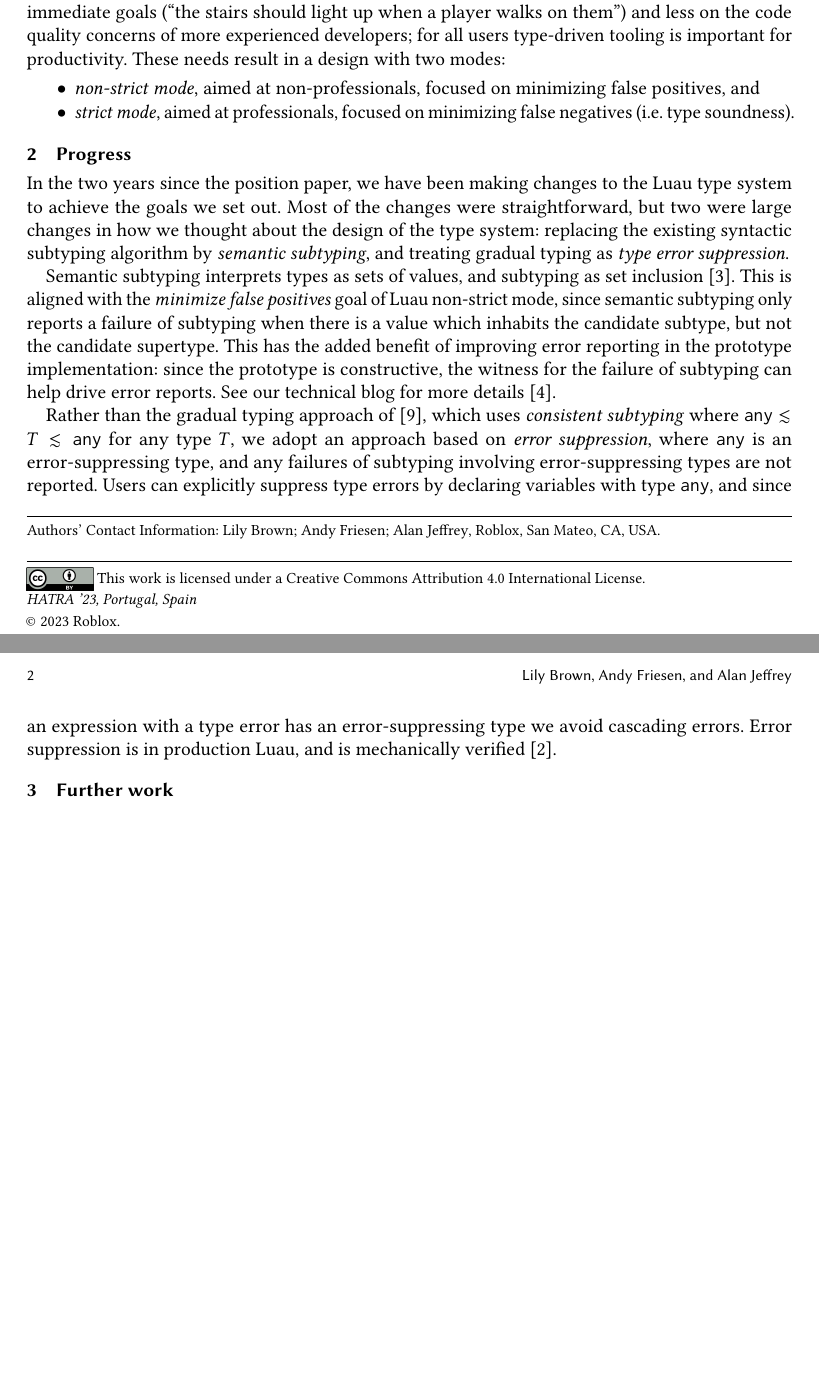
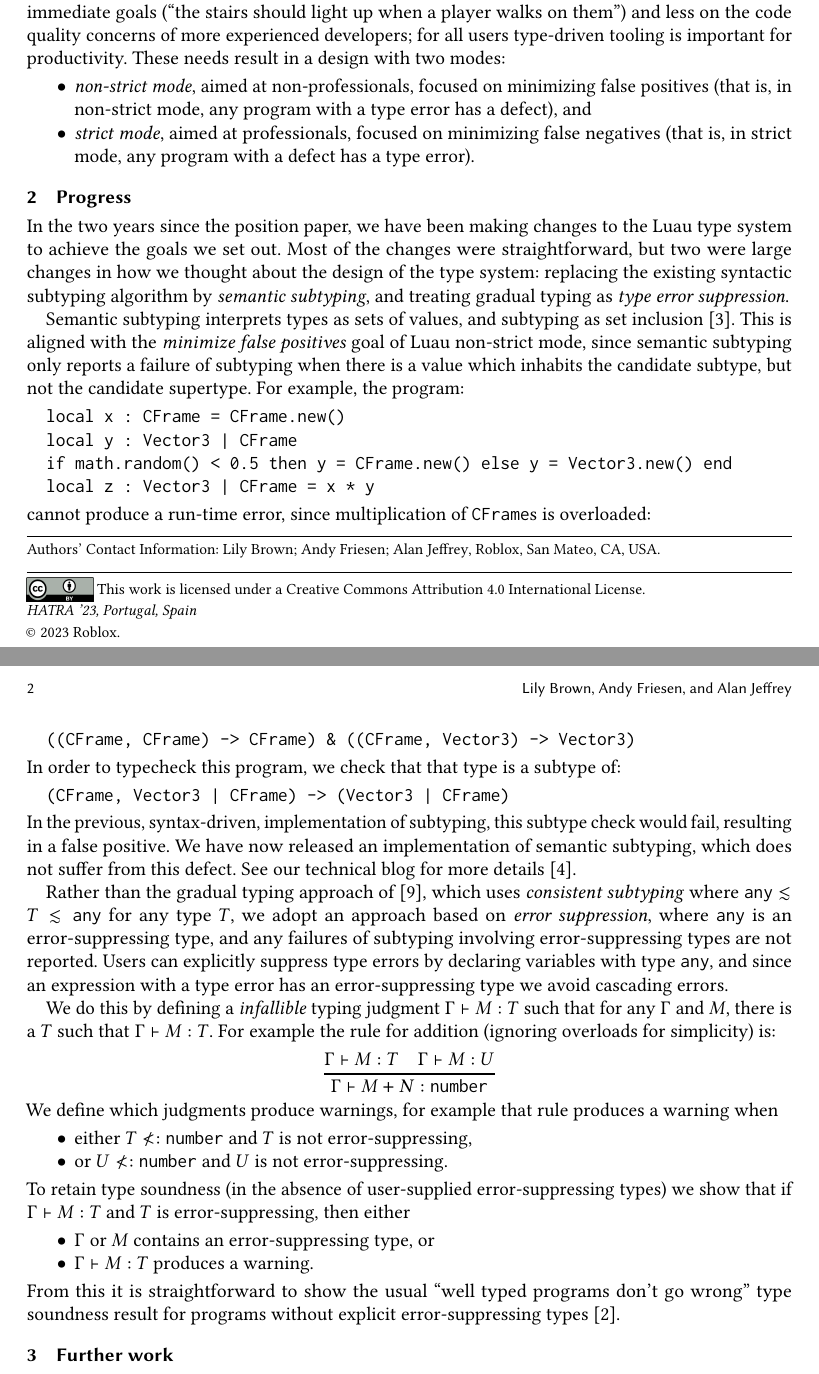
Before and after one commit to luau-lang/research, a LaTeX paper (hatra23/hatra23.tex): two parts of pages 1 and 2 of 2 before the commit and two parts of pages 1 and 2 of 3 after it, joined at a grey line, cut so that both start at the same text, the shorter picture padded with empty space. Compiled offline with pdfLaTeX.

Commit message:
Responding to referee comments on the HATRA 23 paper (#1014)

```diff
--- a/hatra23/hatra23.tex
+++ b/hatra23/hatra23.tex
@@ -12,6 +12,7 @@
 
 \newcommand{\ANY}{\mathtt{any}}
 \newcommand{\ERROR}{\mathtt{error}}
+\newcommand{\NUMBER}{\mathtt{number}}
 
 \begin{document}
 
@@ -58,9 +59,9 @@ quality concerns of more experienced developers; for all users
 type-driven tooling is important for productivity. These needs result in a design with two modes:
 \begin{itemize}
 \item \emph{non-strict mode}, aimed at non-professionals, focused on
-  minimizing false positives, and
+  minimizing false positives (that is, in non-strict mode, any program with a type error has a defect), and
 \item \emph{strict mode}, aimed at professionals, focused on
-  minimizing false negatives (i.e.~type soundness).
+  minimizing false negatives (that is, in strict mode, any program with a defect has a type error).
 \end{itemize}
 %% For both communities, type-driven tooling is important, so we
 %% provide \emph{infallible type inference}, which infers types
@@ -81,9 +82,24 @@ inclusion~\cite{GF05:GentleIntroduction}. This is aligned with the
 \emph{minimize false positives} goal of Luau non-strict mode, since
 semantic subtyping only reports a failure of subtyping when there is a
 value which inhabits the candidate subtype, but not the candidate
-supertype. This has the added benefit of improving error reporting in
-the prototype implementation: since the prototype is constructive, the
-witness for the failure of subtyping can help drive error reports.
+supertype.
+For example, the program:
+\begin{verbatim}
+  local x : CFrame = CFrame.new()
+  local y : Vector3 | CFrame
+  if math.random() < 0.5 then y = CFrame.new() else y = Vector3.new() end
+  local z : Vector3 | CFrame = x * y
+\end{verbatim}
+cannot produce a run-time error, since multiplication of \verb|CFrame|s is overloaded:
+\begin{verbatim}
+  ((CFrame, CFrame) -> CFrame) & ((CFrame, Vector3) -> Vector3)
+\end{verbatim}
+In order to typecheck this program, we check that that type is a subtype of:
+\begin{verbatim}
+  (CFrame, Vector3 | CFrame) -> (Vector3 | CFrame)
+\end{verbatim}
+In the previous, syntax-driven, implementation of subtyping, this subtype check  would fail, resulting in a false positive.
+We have now released an implementation of semantic subtyping, which does not suffer from this defect.
 See our technical blog for more details~\cite{Jef22:SemanticSubtyping}.
 
 Rather than the gradual typing approach
@@ -94,8 +110,30 @@ an error-suppressing type, and any failures of subtyping involving
 error-suppressing types are not reported. Users can explicitly
 suppress type errors by declaring variables with type $\ANY$, and
 since an expression with a type error has an error-suppressing type we
-avoid cascading errors. Error suppression is in production Luau, and is
-mechanically verified~\cite{BJ23:agda-typeck}.
+avoid cascading errors.
+
+We do this by defining a \emph{infallible} typing judgment $\Gamma \vdash M : T$
+such that for any $\Gamma$ and $M$, there is a $T$ such that $\Gamma \vdash M : T$.
+For example the rule for addition (ignoring overloads for simplicity) is:
+\[
+  \frac{\Gamma \vdash M : T \quad \Gamma \vdash M : U}{\Gamma \vdash M+N : \NUMBER}
+\]
+We define which judgments produce warnings, for example that rule produces a warning
+when
+\begin{itemize}
+  \item either $T \not<: \NUMBER$ and $T$ is not error-suppressing,
+  \item or $U \not<: \NUMBER$ and $U$ is not error-suppressing.
+\end{itemize}
+To retain type soundness (in the absence of user-supplied error-suppressing types)
+we  show that
+if $\Gamma \vdash M : T$ and $T$ is error-suppressing, then either
+\begin{itemize}
+  \item $\Gamma$ or $M$ contains an error-suppressing type, or
+  \item $\Gamma \vdash M : T$ produces a warning.
+\end{itemize}
+From this it is straightforward to show the usual ``well typed
+programs don't go wrong'' type soundness result for programs without explicit
+error-suppressing types~\cite{BJ23:agda-typeck}.
 
 \section{Further work}
 
```
Also changed, not shown: hatra23/hatra23.pdf.
